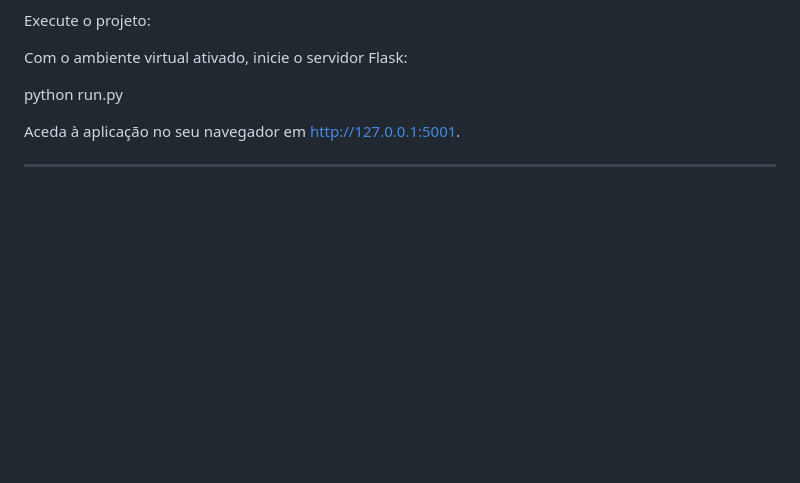
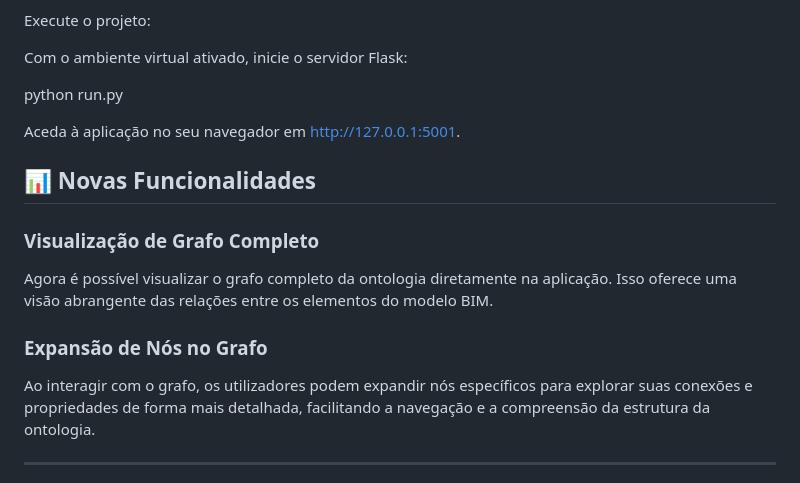
Before and after one commit to xthgo19/ontology-BIM, a Markdown page: README.md, the part around the change. Drawn GitHub-style; blank space fills up the shorter version.

```diff
--- a/README.md
+++ b/README.md
@@ -63,6 +63,14 @@ Com o ambiente virtual ativado, inicie o servidor Flask:
 python run.py
 
 Aceda à aplicação no seu navegador em http://127.0.0.1:5001.
+
+## 📊 Novas Funcionalidades
+
+### Visualização de Grafo Completo
+Agora é possível visualizar o grafo completo da ontologia diretamente na aplicação. Isso oferece uma visão abrangente das relações entre os elementos do modelo BIM.
+
+### Expansão de Nós no Grafo
+Ao interagir com o grafo, os utilizadores podem expandir nós específicos para explorar suas conexões e propriedades de forma mais detalhada, facilitando a navegação e a compreensão da estrutura da ontologia.
 
 ________________________________________________________________________________________________
 
```
